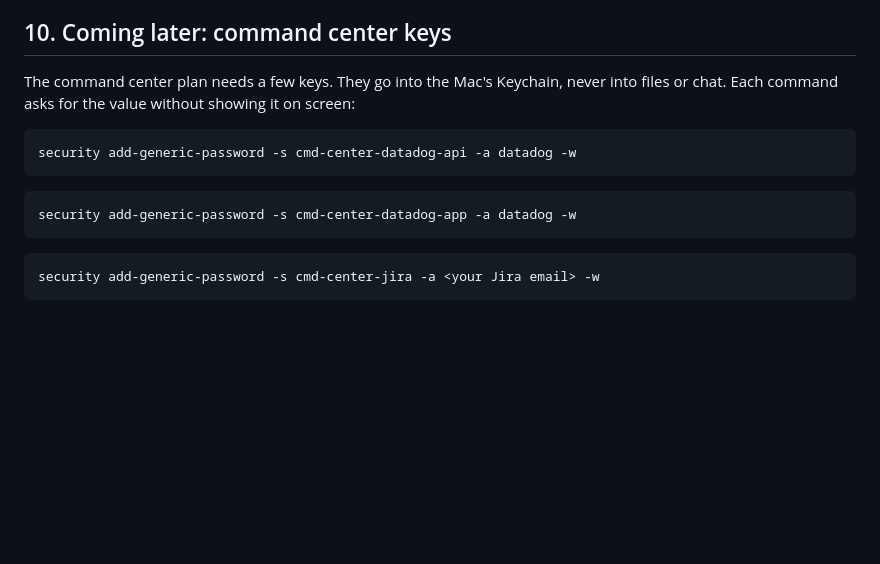
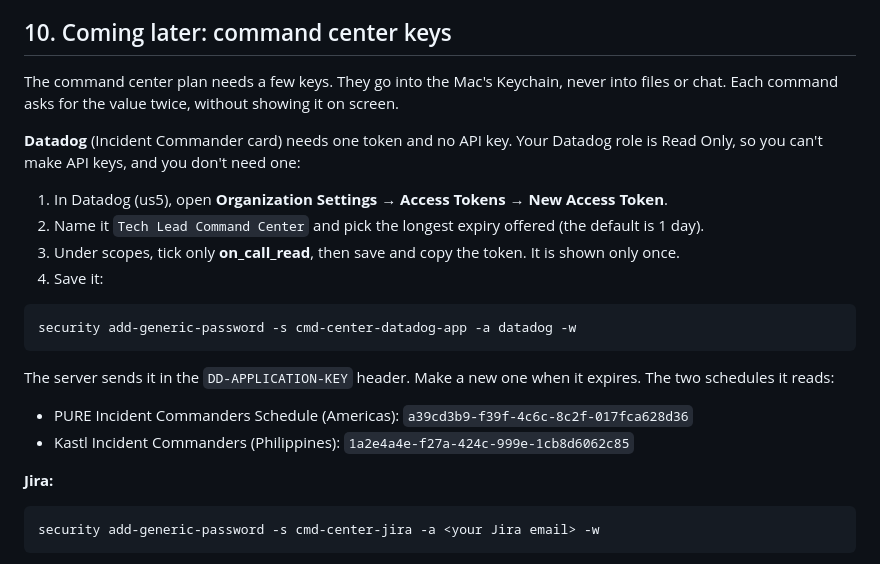
Before and after one commit to cresxjohn/felix, a Markdown page: SETUP.md, the part around the change. Drawn GitHub-style; blank space fills up the shorter version.

Commit message:
Setup guide: Datadog uses one access token
The Incident Commander card reads Datadog On-Call with a Personal
Access Token (on_call_read only), so no API key is needed. Adds the
steps and both schedule IDs.

Co-Authored-By: Claude Opus 5.5 <noreply@anthropic.com>

````diff
--- a/SETUP.md
+++ b/SETUP.md
@@ -200,15 +200,25 @@ On an Intel Mac, Homebrew uses `/usr/local/bin`, so set `GH_BIN` and `TMUX_BIN`.
 
 ## 10. Coming later: command center keys
 
-The command center plan needs a few keys. They go into the Mac's Keychain, never into files or chat. Each command asks for the value without showing it on screen:
+The command center plan needs a few keys. They go into the Mac's Keychain, never into files or chat. Each command asks for the value twice, without showing it on screen.
 
-```bash
-security add-generic-password -s cmd-center-datadog-api -a datadog -w
-```
+**Datadog** (Incident Commander card) needs one token and no API key. Your Datadog role is Read Only, so you can't make API keys, and you don't need one:
+
+1. In Datadog (us5), open **Organization Settings → Access Tokens → New Access Token**.
+2. Name it `Tech Lead Command Center` and pick the longest expiry offered (the default is 1 day).
+3. Under scopes, tick only **on_call_read**, then save and copy the token. It is shown only once.
+4. Save it:
 
 ```bash
 security add-generic-password -s cmd-center-datadog-app -a datadog -w
 ```
+
+The server sends it in the `DD-APPLICATION-KEY` header. Make a new one when it expires. The two schedules it reads:
+
+- PURE Incident Commanders Schedule (Americas): `a39cd3b9-f39f-4c6c-8c2f-017fca628d36`
+- Kastl Incident Commanders (Philippines): `1a2e4a4e-f27a-424c-999e-1cb8d6062c85`
+
+**Jira:**
 
 ```bash
 security add-generic-password -s cmd-center-jira -a <your Jira email> -w
````
